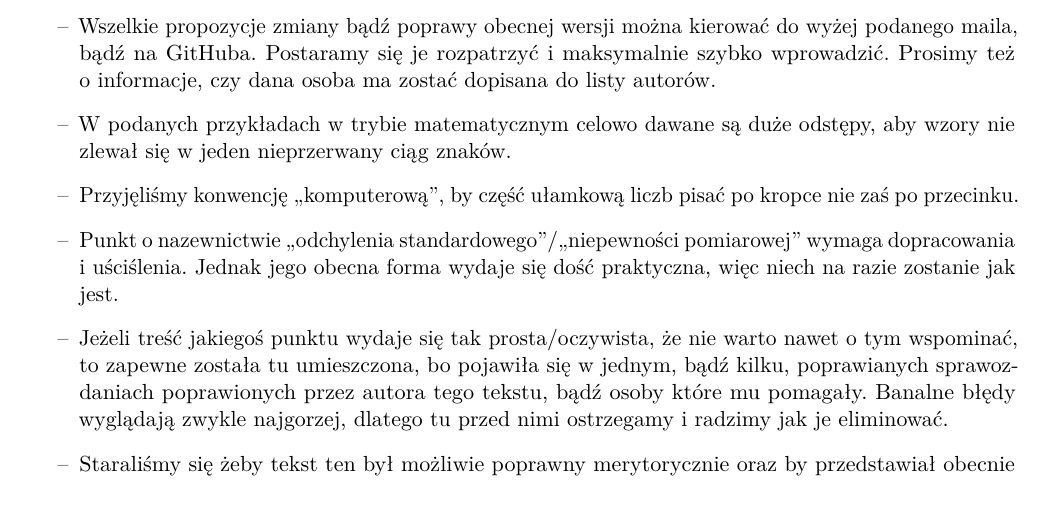
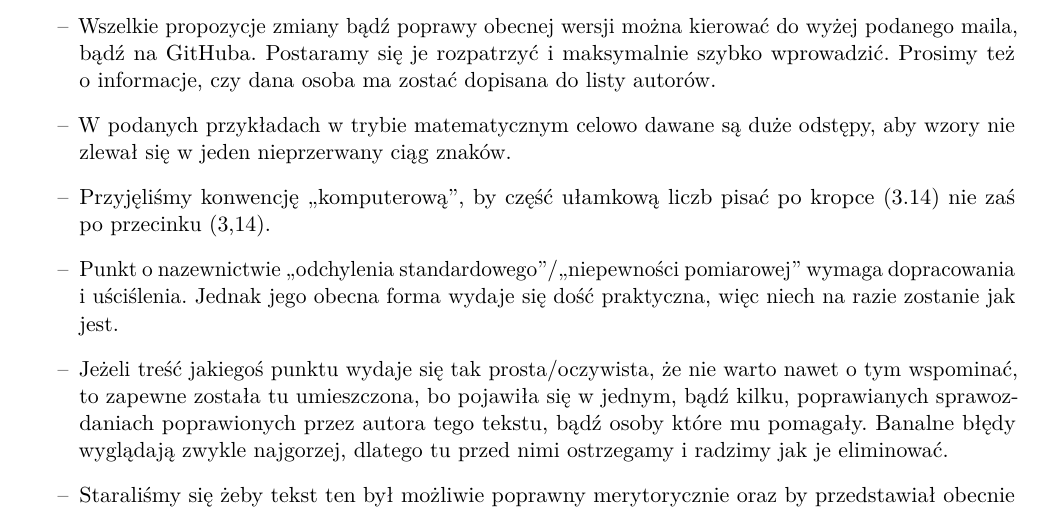
Before and after one commit to KZiemian/Various-texts, a LaTeX document (O-pisaniu-sprawozdan-z-LaTeXem/O-pisaniu-sprawozdan-z-LaTeXem.tex): part of page 1 of 17, cut so that both start at the same text. Compiled offline with pdfLaTeX.

Commit message:
Poprawki

```diff
--- a/O-pisaniu-sprawozdan-z-LaTeXem/O-pisaniu-sprawozdan-z-LaTeXem.tex
+++ b/O-pisaniu-sprawozdan-z-LaTeXem/O-pisaniu-sprawozdan-z-LaTeXem.tex
@@ -211,7 +211,7 @@
   znaków.
 
 \item[--] Przyjęliśmy konwencję ,,komputerową'', by~część ułamkową
-  liczb pisać po~kropce nie zaś po~przecinku.
+  liczb pisać po~kropce (3.14) nie zaś po~przecinku (3,14).
 
 \item[--] Punkt o~nazewnictwie ,,odchylenia
   standardowego''/,,niepewności pomiarowej'' wymaga dopracowania
```
Also changed, not shown: O-pisaniu-sprawozdan-z-LaTeXem/O-pisaniu-sprawozdan-z-LaTeXem.pdf (added), O-pisaniu-sprawozdan-z-LaTeXem/O-pisaniu-sprawozdan-z-LaTeXem.tex (3 more changed lines).
